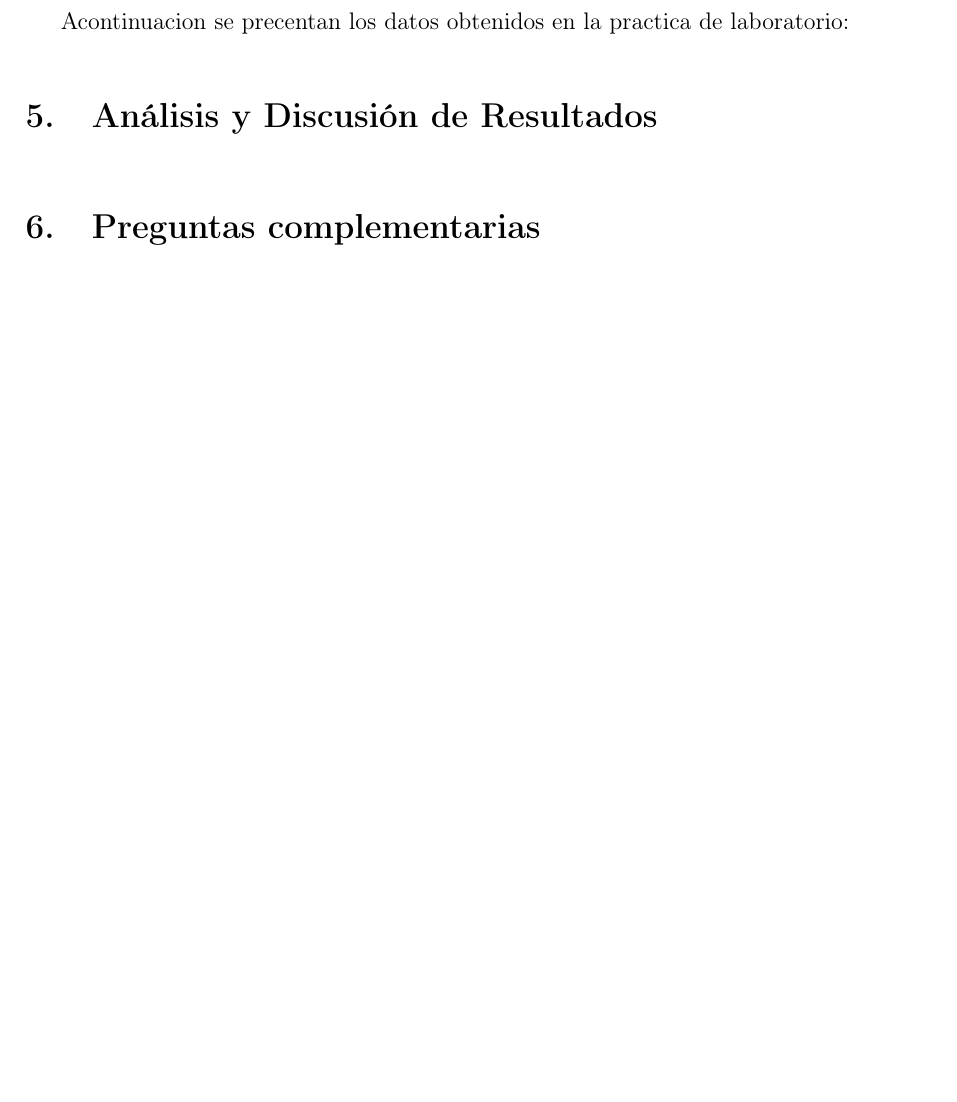
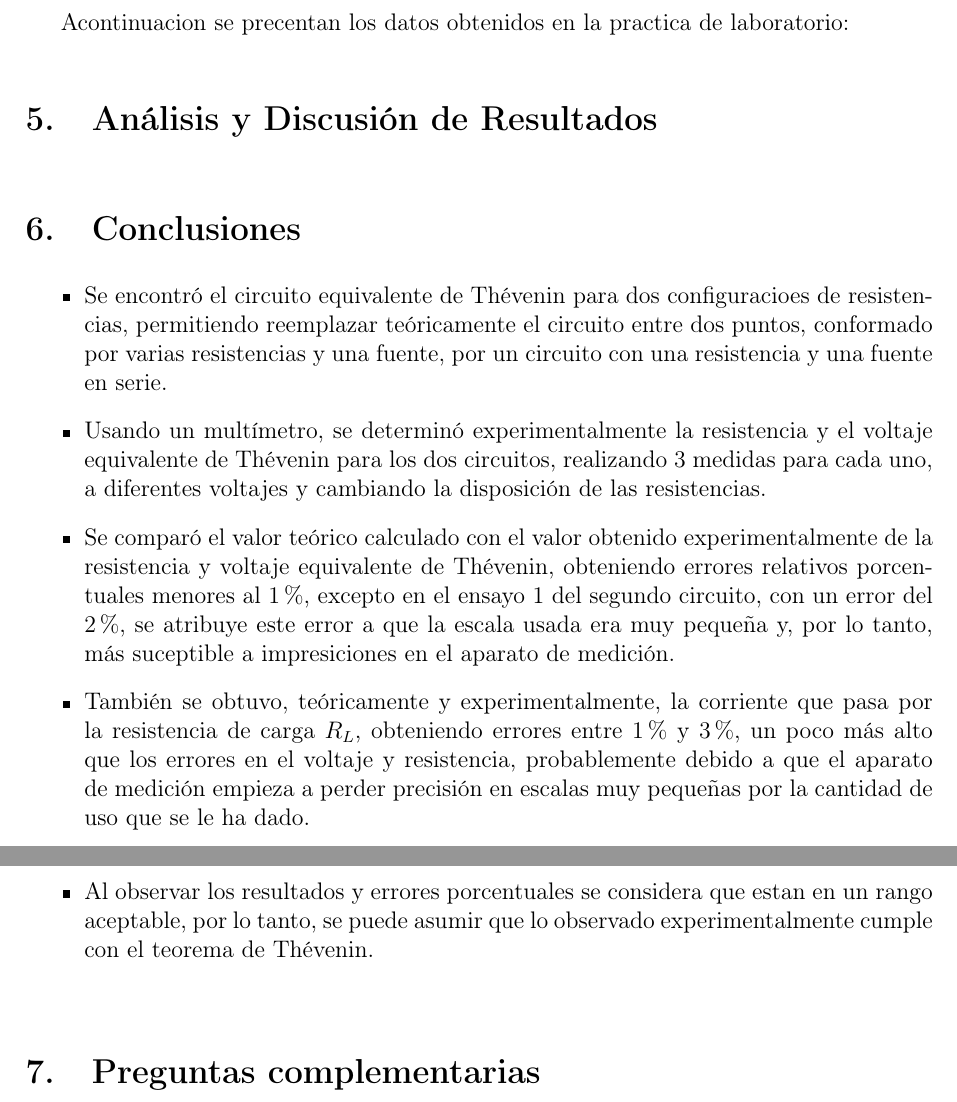
Before and after one commit to YussedE/Lab.-Electronica-, a LaTeX paper (Articulo.tex, which reads Capitulos/Conclusiones.tex): part of page 8 of 9 before the commit and two parts of pages 8 and 9 of 10 after it, the two joined at a grey line, cut so that both start at the same text, the shorter picture padded with empty space. Compiled offline with pdfLaTeX.

Commit message:
Conclusiones

```diff
--- a/Capitulos/Conclusiones.tex
+++ b/Capitulos/Conclusiones.tex
@@ -1 +1,13 @@
 \section{Conclusiones}
+
+\begin{itemize}
+	\item Se encontró el circuito equivalente de Thévenin para dos configuracioes de resistencias, permitiendo reemplazar teóricamente el circuito entre dos puntos, conformado por varias resistencias y una fuente, por un circuito con una resistencia y una fuente en serie.
+
+	\item Usando un multímetro, se determinó experimentalmente la resistencia y el voltaje equivalente de Thévenin para los dos circuitos, realizando 3 medidas para cada uno, a diferentes voltajes y cambiando la disposición de las resistencias.
+
+	\item Se comparó el valor teórico calculado con el valor obtenido experimentalmente de la resistencia y voltaje equivalente de Thévenin, obteniendo errores relativos porcentuales menores al $1\%$, excepto en el ensayo 1 del segundo circuito, con un error del $2\%$, se atribuye este error a que la escala usada era muy pequeña y, por lo tanto, más suceptible a impresiciones en el aparato de medición.
+
+	\item También se obtuvo, teóricamente y experimentalmente, la corriente que pasa por la resistencia de carga $R_L$, obteniendo errores entre $1\%$ y $3\%$, un poco más alto que los errores en el voltaje y resistencia, probablemente debido a que el aparato de medición empieza a perder precisión en escalas muy pequeñas por la cantidad de uso que se le ha dado.
+
+	\item Al observar los resultados y errores porcentuales se considera que estan en un rango aceptable, por lo tanto, se puede asumir que lo observado experimentalmente cumple con el teorema de Thévenin.
+\end{itemize}
```
Also changed, not shown: Articulo.tex (+4 -0 lines), Articulo.pdf.
